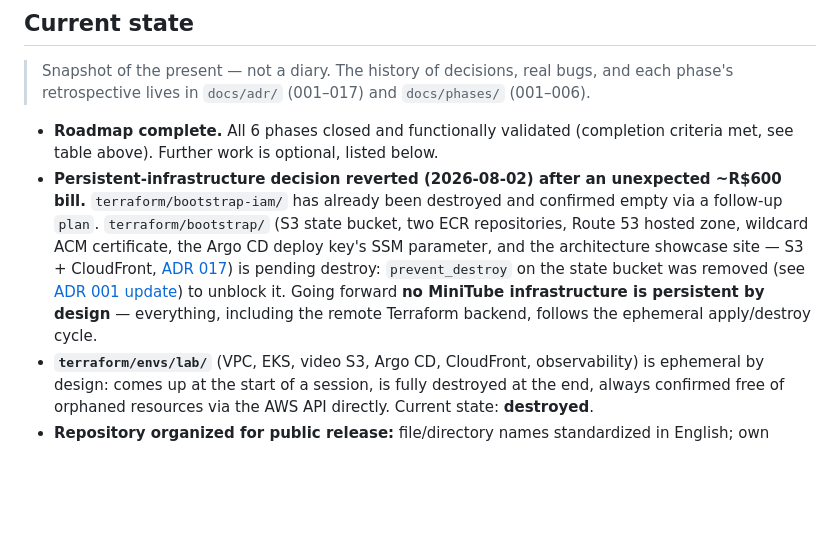
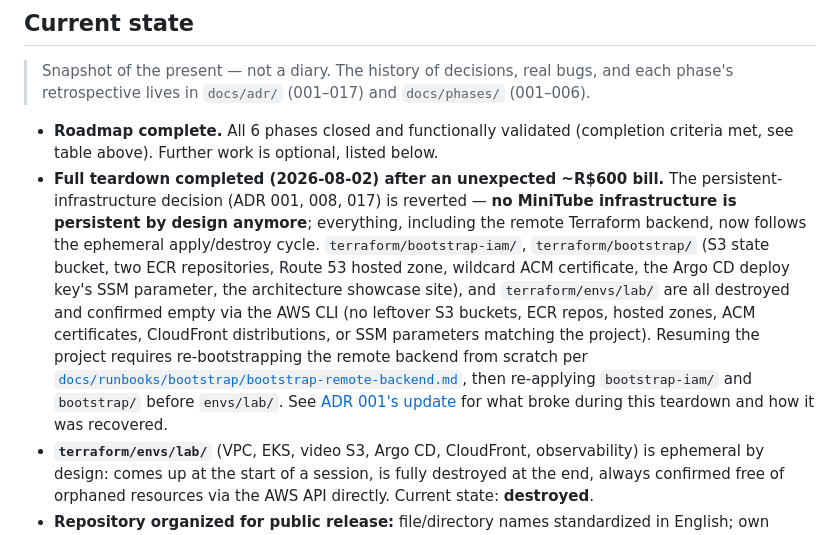
Before and after one commit to alisson92/minitube, a Markdown page: CLAUDE.md, the part around the change. Rendered like a GitHub page; blank space fills up the shorter version.

```diff
--- a/CLAUDE.md
+++ b/CLAUDE.md
@@ -111,7 +111,7 @@ Full detailed sequence (including the one-time account bootstrap) in [`docs/runb
 > Snapshot of the present — not a diary. The history of decisions, real bugs, and each phase's retrospective lives in `docs/adr/` (001–017) and `docs/phases/` (001–006).
 
 - **Roadmap complete.** All 6 phases closed and functionally validated (completion criteria met, see table above). Further work is optional, listed below.
-- **Persistent-infrastructure decision reverted (2026-08-02) after an unexpected ~R$600 bill.** `terraform/bootstrap-iam/` has already been destroyed and confirmed empty via a follow-up `plan`. `terraform/bootstrap/` (S3 state bucket, two ECR repositories, Route 53 hosted zone, wildcard ACM certificate, the Argo CD deploy key's SSM parameter, and the architecture showcase site — S3 + CloudFront, [ADR 017](docs/adr/017-persistent-architecture-showcase-site.md)) is pending destroy: `prevent_destroy` on the state bucket was removed (see [ADR 001 update](docs/adr/001-terraform-state-backend.md#update--2026-08-02)) to unblock it. Going forward **no MiniTube infrastructure is persistent by design** — everything, including the remote Terraform backend, follows the ephemeral apply/destroy cycle.
+- **Full teardown completed (2026-08-02) after an unexpected ~R$600 bill.** The persistent-infrastructure decision (ADR 001, 008, 017) is reverted — **no MiniTube infrastructure is persistent by design anymore**; everything, including the remote Terraform backend, now follows the ephemeral apply/destroy cycle. `terraform/bootstrap-iam/`, `terraform/bootstrap/` (S3 state bucket, two ECR repositories, Route 53 hosted zone, wildcard ACM certificate, the Argo CD deploy key's SSM parameter, the architecture showcase site), and `terraform/envs/lab/` are all destroyed and confirmed empty via the AWS CLI (no leftover S3 buckets, ECR repos, hosted zones, ACM certificates, CloudFront distributions, or SSM parameters matching the project). Resuming the project requires re-bootstrapping the remote backend from scratch per [`docs/runbooks/bootstrap/bootstrap-remote-backend.md`](docs/runbooks/bootstrap/bootstrap-remote-backend.md), then re-applying `bootstrap-iam/` and `bootstrap/` before `envs/lab/`. See [ADR 001's update](docs/adr/001-terraform-state-backend.md#update--2026-08-02) for what broke during this teardown and how it was recovered.
 - **`terraform/envs/lab/`** (VPC, EKS, video S3, Argo CD, CloudFront, observability) is ephemeral by design: comes up at the start of a session, is fully destroyed at the end, always confirmed free of orphaned resources via the AWS API directly. Current state: **destroyed**.
 - **Repository organized for public release:** file/directory names standardized in English; own Terraform modules `vpc`/`eks` ([ADR 013](docs/adr/013-terraform-vpc-eks-modules.md)); `docs/runbooks/` organized by category; [`docs/runbooks/run-the-project.md`](docs/runbooks/run-the-project.md) covering the full sequence from account bootstrap to `destroy`; and full documentation translated from Portuguese to English. The repository is now public — see [`docs/showcase-urls.md`](docs/showcase-urls.md) for the demoable-URL inventory.
 - **`make validate-all`** runs `envs/lab`'s 6 functional checks in dependency order, continuing past failures, with a `PASS`/`FAIL` summary and a non-zero exit code on any failure (`make help` lists individual targets, including `validate-budget` for `bootstrap-iam/`).
```
Also changed, not shown: docs/adr/001-terraform-state-backend.md (+4 -0 lines).
